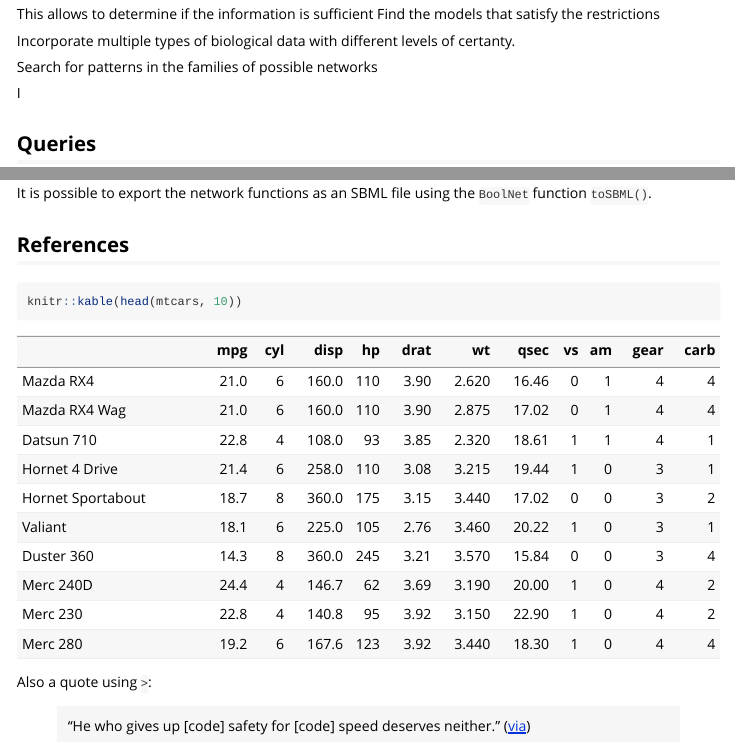
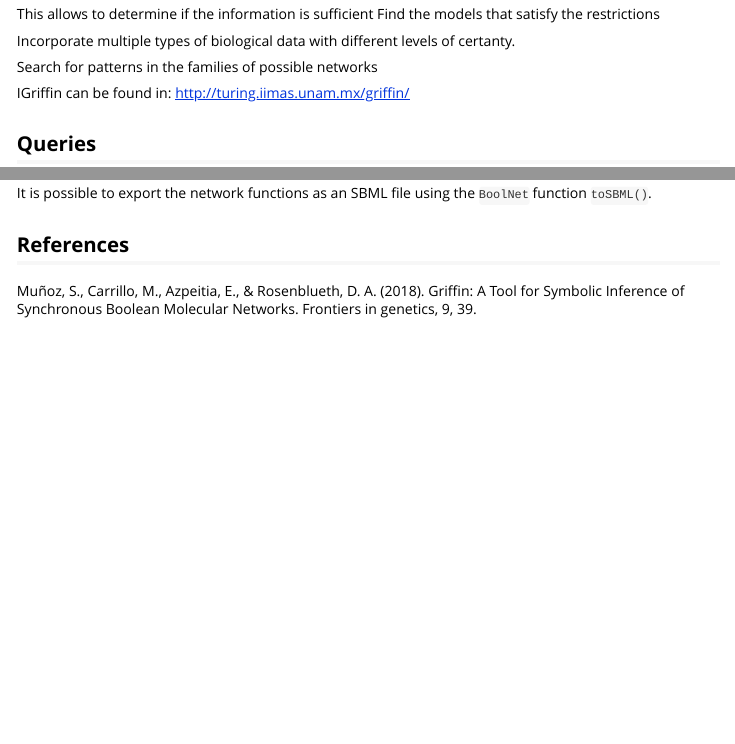
Before and after one commit to mar-esther23/rgriffin, an R Markdown document (vignettes/rGriffinVignette.Rmd): the page in a window 1100 px wide, from 570 px down, and a second part further down, joined at a grey line. Rendered offline with R 4.5, knitr and Pandoc, with nearby package versions; some code elsewhere in the file could not run offline.

Commit message:
First draft of vignette

````diff
--- a/vignettes/rGriffinVignette.Rmd
+++ b/vignettes/rGriffinVignette.Rmd
@@ -52,7 +52,7 @@ Incorporate multiple types of biological data with different levels of certanty.
 
 Search for patterns in the families of possible networks
 
-I
+IGriffin can be found in: http://turing.iimas.unam.mx/griffin/
 
 
 
@@ -256,14 +256,4 @@ It is possible to export the network functions as an SBML file using the `BoolNe
 
 ## References
 
-
-
-
-```{r, echo=TRUE, results='asis'}
-knitr::kable(head(mtcars, 10))
-```
-
-Also a quote using `>`:
-
-> "He who gives up [code] safety for [code] speed deserves neither."
-([via](https://twitter.com/hadleywickham/status/504368538874703872))
+Muñoz, S., Carrillo, M., Azpeitia, E., & Rosenblueth, D. A. (2018). Griffin: A Tool for Symbolic Inference of Synchronous Boolean Molecular Networks. Frontiers in genetics, 9, 39.
````
